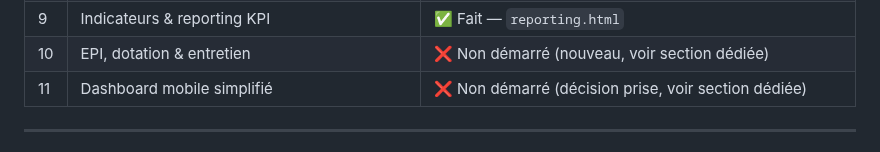
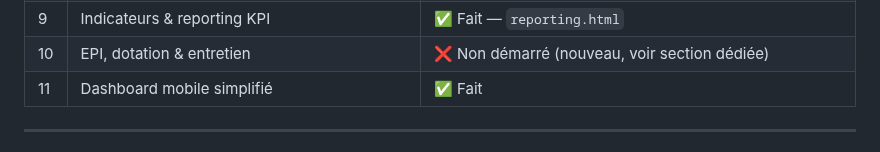
Before and after one commit to Layinolias/Vigie-hse, a Markdown page: Documentation/ROADMAP-MODULES-FUTURS.md, the part around the change. Rendered like a GitHub page.

Commit message:
Roadmap: module 11 (dashboard mobile) fait

```diff
--- a/Documentation/ROADMAP-MODULES-FUTURS.md
+++ b/Documentation/ROADMAP-MODULES-FUTURS.md
@@ -30,7 +30,7 @@ Pour le contexte général du projet (stack, architecture, comment tester), voir
 | 8 | Gestion documentaire | ❌ Non démarré |
 | 9 | Indicateurs & reporting KPI | ✅ Fait — `reporting.html` |
 | 10 | EPI, dotation & entretien | ❌ Non démarré (nouveau, voir section dédiée) |
-| 11 | Dashboard mobile simplifié | ❌ Non démarré (décision prise, voir section dédiée) |
+| 11 | Dashboard mobile simplifié | ✅ Fait |
 
 ---
 
```
